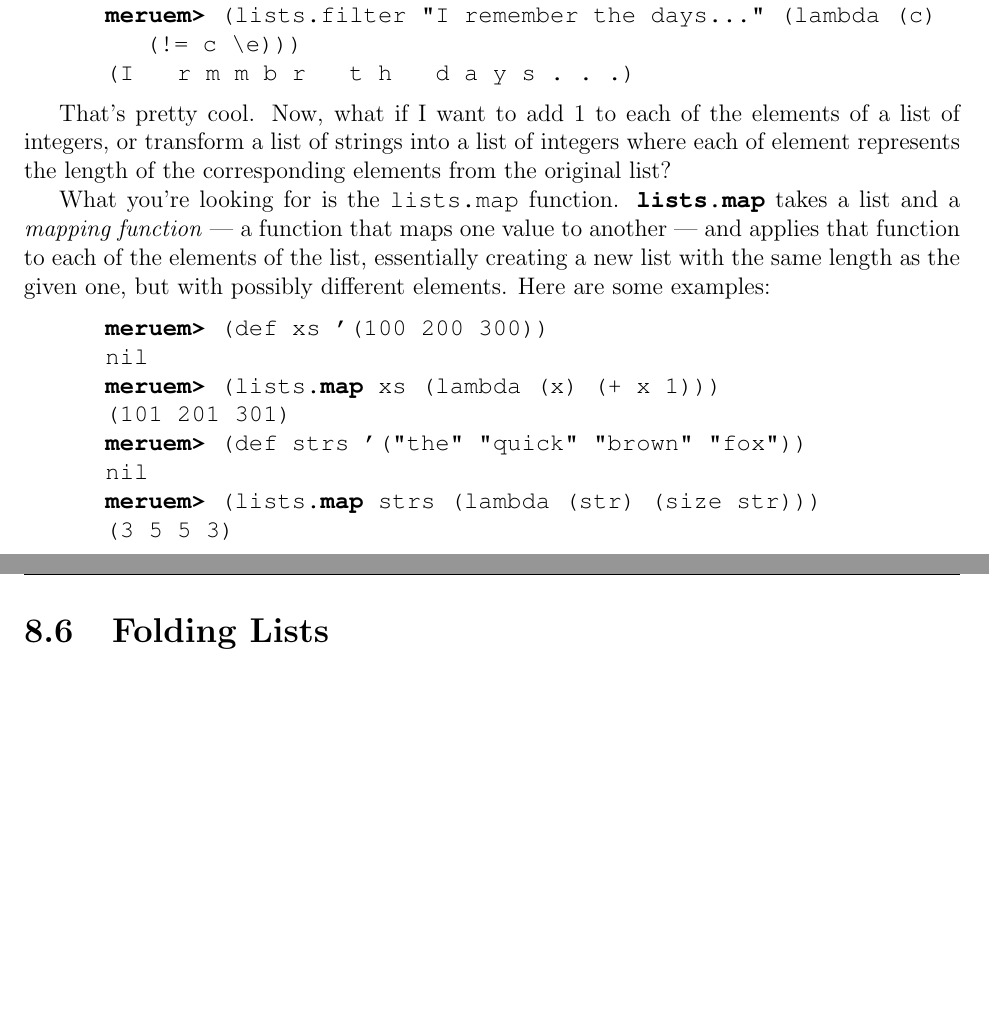
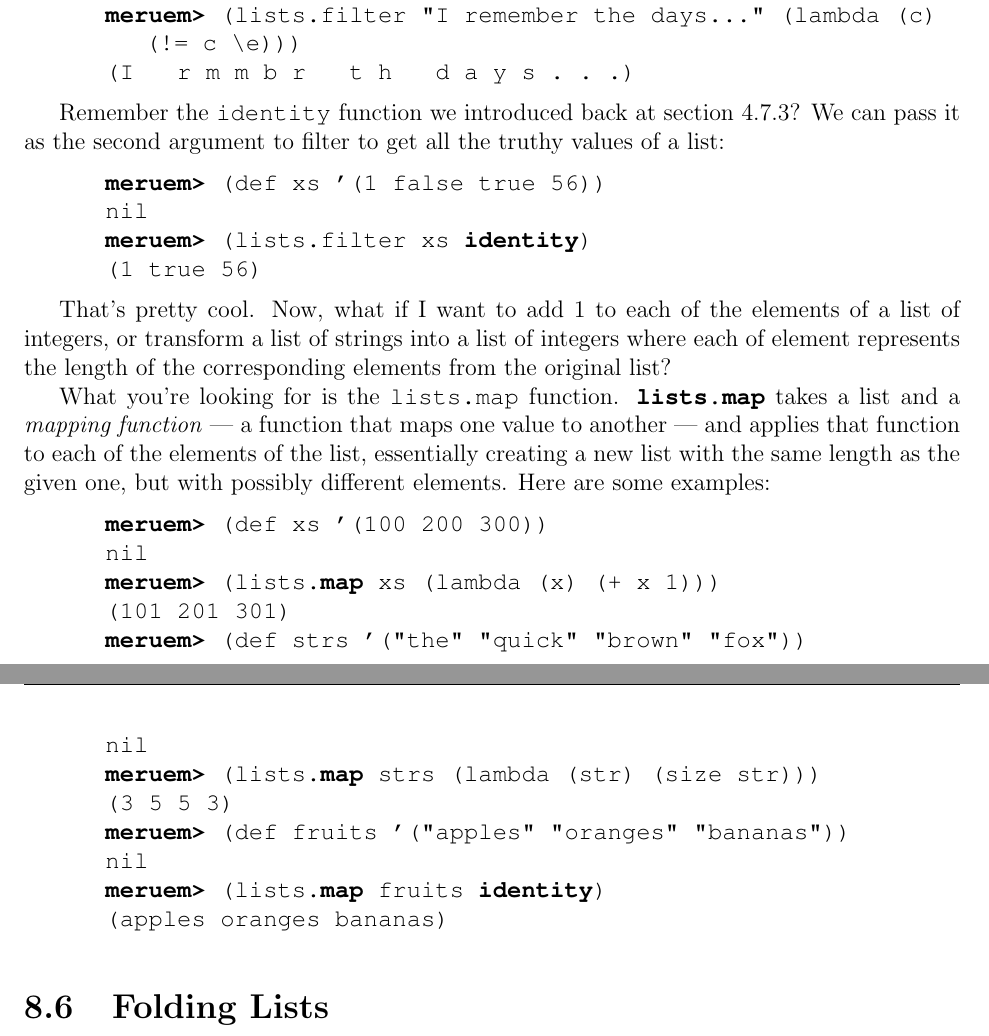
Before and after one commit to melvic-ybanez/programming_in_meruem, a LaTeX document (main.tex, which reads chapters/ch08-lists.tex): two parts of pages 57 and 58 of 65, joined at a grey line, cut so that both start at the same text, the shorter picture padded with empty space. Compiled offline with pdfLaTeX.

Commit message:
make some small changes

```diff
--- a/chapters/ch08-lists.tex
+++ b/chapters/ch08-lists.tex
@@ -130,6 +131,15 @@ meruem> (lists.filter xs even?)
 (2 4 5)
 meruem> (lists.filter "I remember the days..." (lambda (c) (!= c \e)))
 (I   r m m b r   t h   d a y s . . .)
+\end{REPL}
+
+Remember the \code{identity} function we introduced back at section~\sectionref{sec:identity}? We can pass it as the second argument to filter to get all the truthy values of a list:
+
+\begin{REPL}
+meruem> (def xs '(1 false true 56))
+nil
+meruem> (lists.filter xs identity)
+(1 true 56)
 \end{REPL}
 
 That's pretty cool. Now, what if I want to add 1 to each of the elements of a list of integers, or transform a list of strings into a list of integers where each of element represents the length of the corresponding elements from the original list?
@@ -145,6 +155,10 @@ meruem> (def strs '("the" "quick" "brown" "fox"))
 nil
 meruem> (lists.map strs (lambda (str) (size str)))
 (3 5 5 3)
+meruem> (def fruits '("apples" "oranges" "bananas"))
+nil
+meruem> (lists.map fruits identity)
+(apples oranges bananas)
 \end{REPL}
 
 \section{Folding Lists}
```
Also changed, not shown: chapters/ch01-starting-out.tex (+5 -5 lines), chapters/ch02-data-types.tex (+0 -2 lines), chapters/ch03-language-syntax.tex (+1 -1 lines), chapters/ch04-standard-functions.tex (+1 -0 lines), chapters/ch06-recursion.tex (+1 -1 lines), chapters/introduction.tex (+1 -1 lines), main.pdf, chapters/ch08-lists.tex (1 more changed lines), 4 other files.
